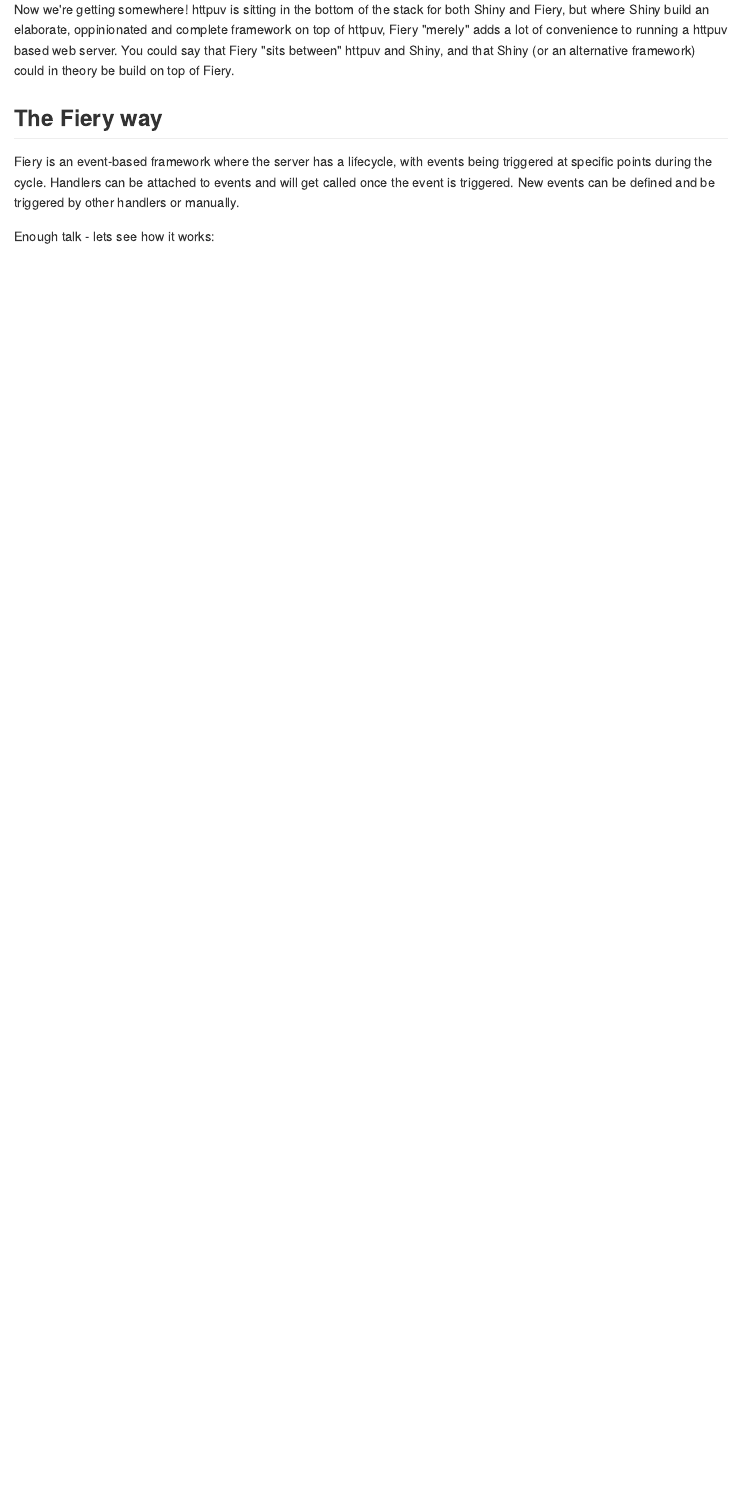
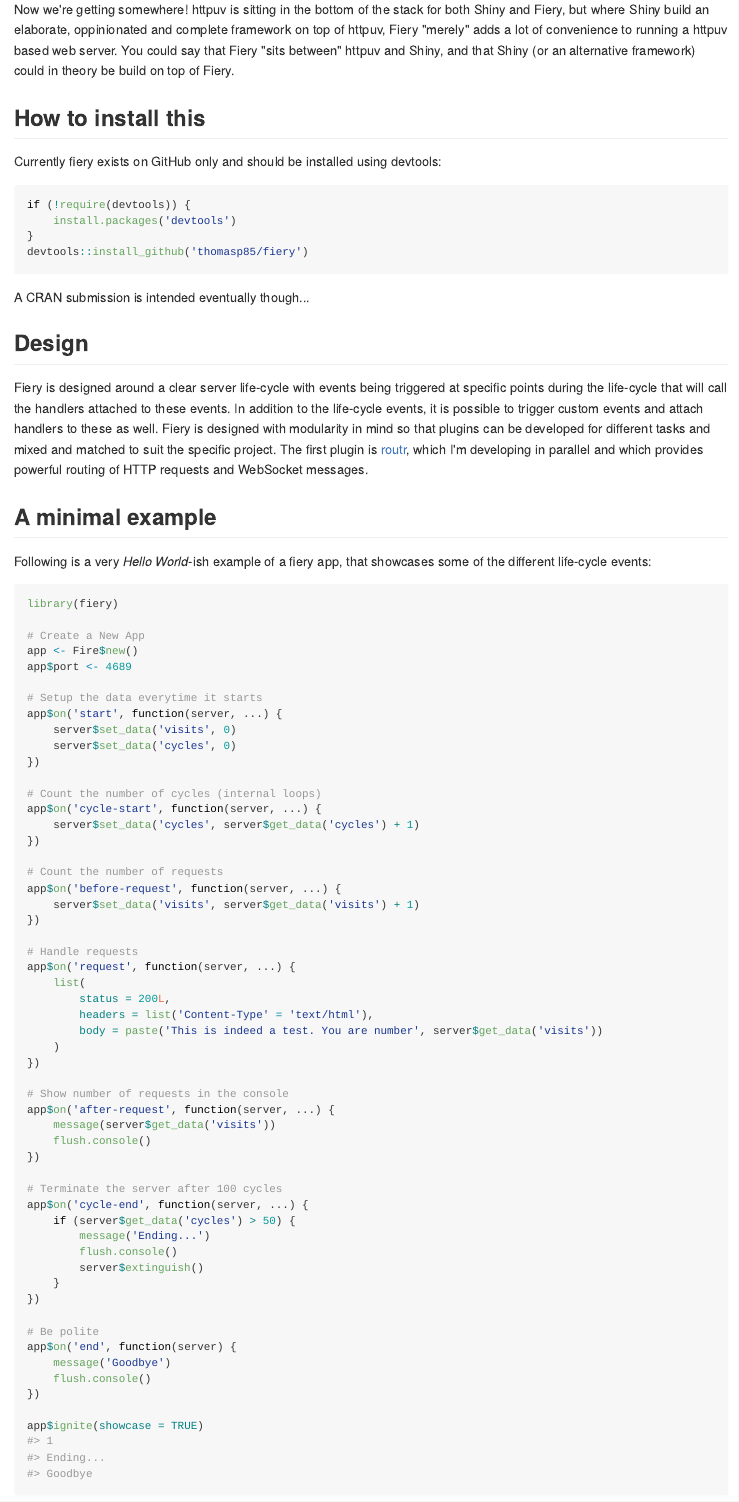
Before and after one commit to thomasp85/fiery, an R Markdown document (README.Rmd): the page in a window 1100 px wide, from 820 px down. The pictures show the output file README.md that the author committed with the source, drawn offline in the style of GitHub; badge pictures from the web are left out.

Commit message:
Update readme

````diff
--- a/README.Rmd
+++ b/README.Rmd
@@ -67,27 +67,84 @@
 httpuv and Shiny, and that Shiny (or an alternative framework) could in theory
 be build on top of Fiery.
 
-## The Fiery way
-Fiery is an event-based framework where the server has a lifecycle, with events
-being triggered at specific points during the cycle. Handlers can be attached to
-events and will get called once the event is triggered. New events can be
-defined and be triggered by other handlers or manually.
+## How to install this
+Currently fiery exists on GitHub only and should be installed using devtools:
 
-Enough talk - lets see how it works:
+```r
+if (!require(devtools)) {
+    install.packages('devtools')
+}
+devtools::install_github('thomasp85/fiery')
+```
+
+A CRAN submission is intended eventually though...
+
+## Design
+Fiery is designed around a clear server life-cycle with events being triggered
+at specific points during the life-cycle that will call the handlers attached to
+these events. In addition to the life-cycle events, it is possible to trigger
+custom events and attach handlers to these as well. Fiery is designed with
+modularity in mind so that plugins can be developed for different tasks and
+mixed and matched to suit the specific project. The first plugin is [routr](https://github.com/thomasp85/routr), which I'm developing in parallel
+and which provides powerful routing of HTTP requests and WebSocket messages.
+
+## A minimal example
+Following is a very *Hello World*-ish example of a fiery app, that showcases
+some of the different life-cycle events:
 
 ```{r}
 library(fiery)
 
-# Create a new app
+# Create a New App
 app <- Fire$new()
+app$port <- 4689
 
-# Add a handler to the 'request' event
+# Setup the data everytime it starts
+app$on('start', function(server, ...) {
+    server$set_data('visits', 0)
+    server$set_data('cycles', 0)
+})
+
+# Count the number of cycles (internal loops)
+app$on('cycle-start', function(server, ...) {
+    server$set_data('cycles', server$get_data('cycles') + 1)
+})
+
+# Count the number of requests
+app$on('before-request', function(server, ...) {
+    server$set_data('visits', server$get_data('visits') + 1)
+})
+
+# Handle requests
 app$on('request', function(server, ...) {
     list(
         status = 200L,
         headers = list('Content-Type' = 'text/html'),
-        content = 'Fight Fire With Fire!'
+        body = paste('This is indeed a test. You are number', server$get_data('visits'))
     )
 })
+
+# Show number of requests in the console
+app$on('after-request', function(server, ...) {
+    message(server$get_data('visits'))
+    flush.console()
+})
+
+# Terminate the server after 100 cycles
+app$on('cycle-end', function(server, ...) {
+    if (server$get_data('cycles') > 50) {
+        message('Ending...')
+        flush.console()
+        server$extinguish()
+    }
+})
+
+# Be polite
+app$on('end', function(server) {
+    message('Goodbye')
+    flush.console()
+})
+
+app$ignite(showcase = TRUE)
 ```
 
````
Also changed, not shown: README.md, README.Rmd (37 more changed lines).
